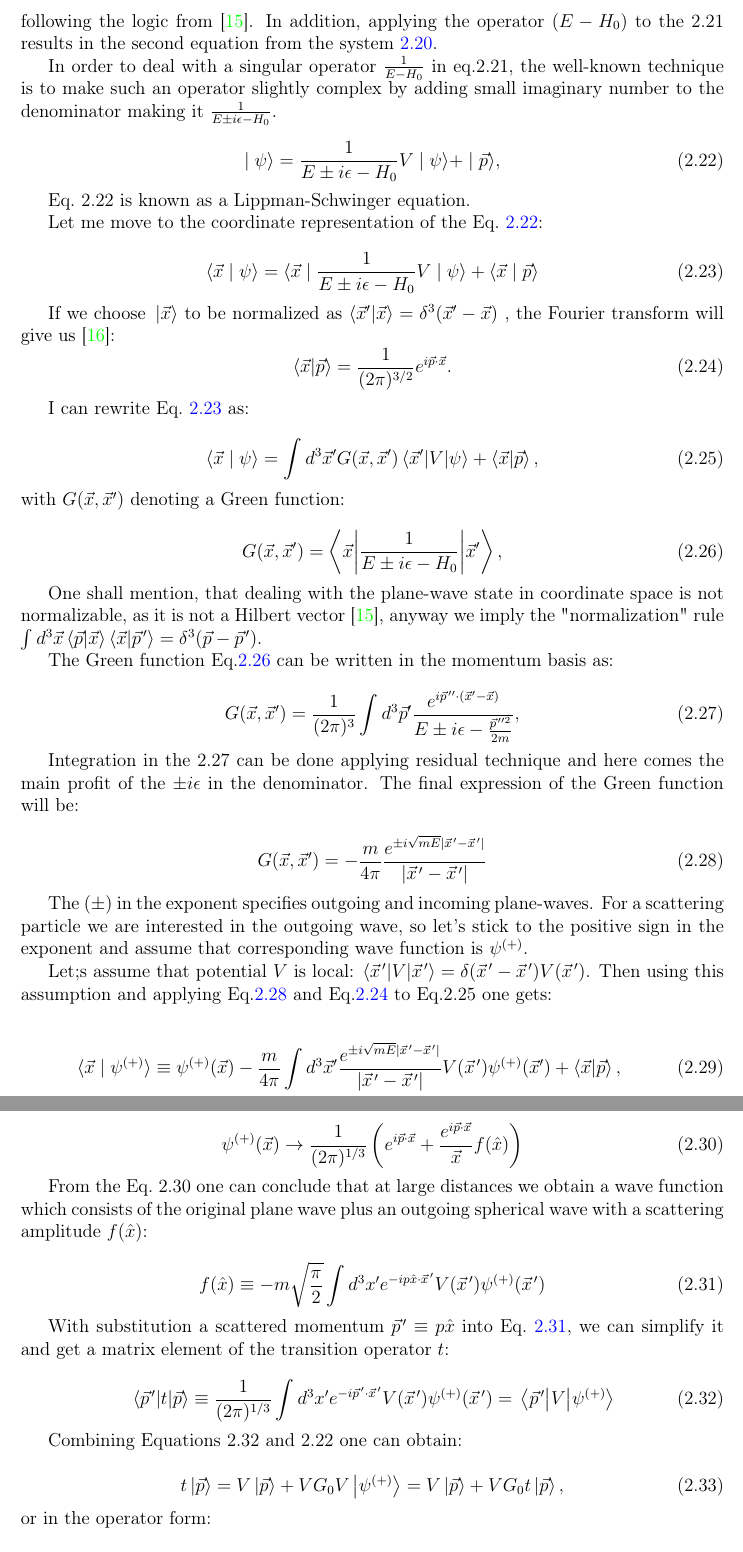
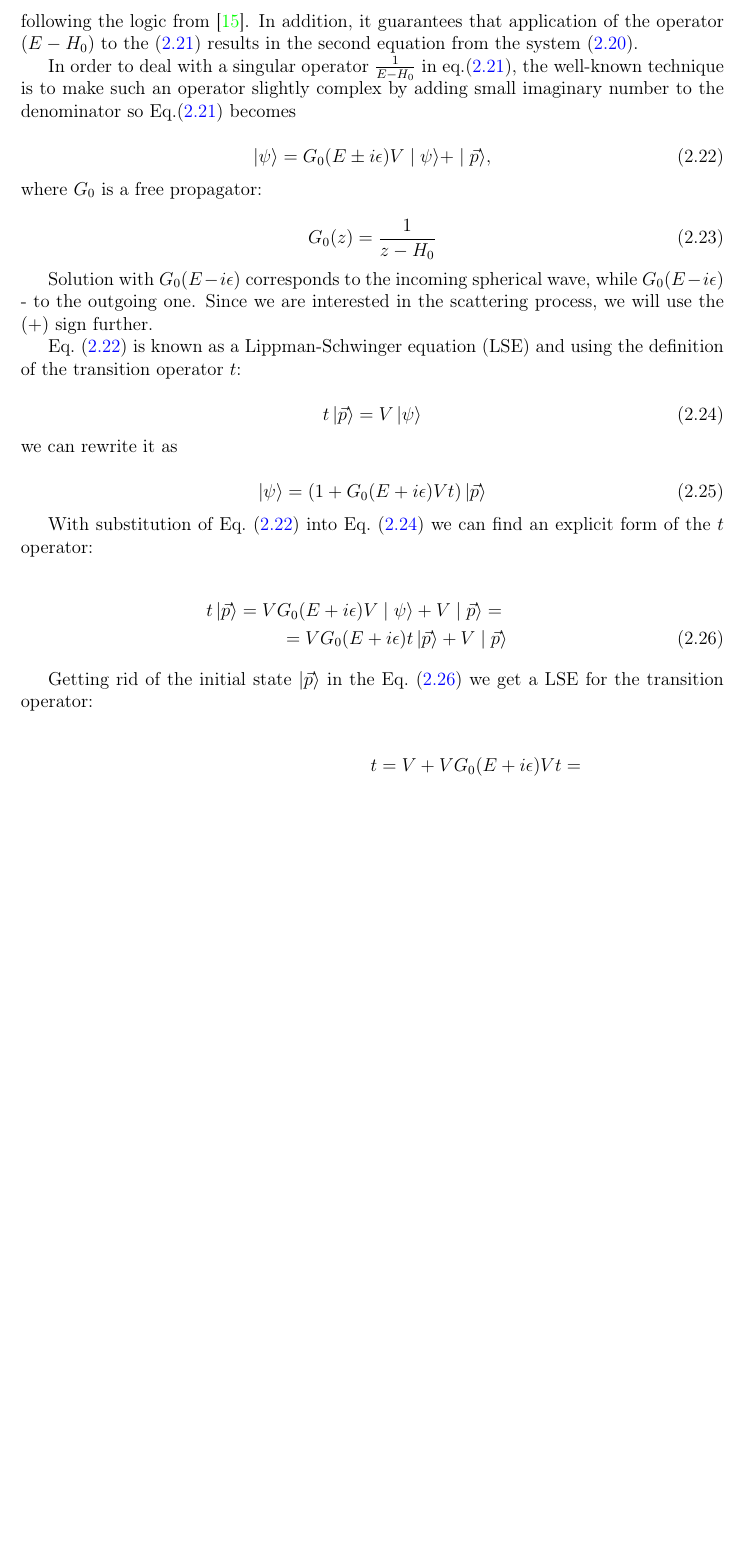
Before and after one commit to VitaliiUr/thesis, a LaTeX thesis (main.tex, which reads PhD-text/3_Theoretical_formalism/formalism.tex): two parts of pages 9 and 10 of 28 before the commit and part of page 9 of 27 after it, the two joined at a grey line, cut so that both start at the same text, the shorter picture padded with empty space. Compiled offline with pdfLaTeX.

Commit message:
formalism

```diff
--- a/PhD-text/3_Theoretical_formalism/formalism.tex
+++ b/PhD-text/3_Theoretical_formalism/formalism.tex
@@ -238,121 +237,159 @@ two-nucleon states.
-    and following the logic from \cite{Sakurai}. In addition, applying the operator $(E -H_0)$ to the
-    \ref*{psieq} results in the second equation from the system \ref{system}.
+    where $\mid \vec{p} \rangle$ was added artificially in order to satisfy a criterion mentioned above
+    and following the logic from \cite{Sakurai}. In addition, it guarantees that
+     application of the operator $(E -H_0)$ to the
+    (\ref{psieq}) results in the second equation from the system (\ref{system}).
 
-    In order to deal with a singular operator $\frac{1}{E - H_0}$ in eq.\ref*{psieq}, the well-known
+    In order to deal with a singular operator $\frac{1}{E - H_0}$ in eq.(\ref{psieq}), the well-known
     technique is to make such an operator slightly complex by adding small imaginary number to the denominator
-    making it  $\frac{1}{E \pm i\epsilon - H_0}$.
+    so Eq.(\ref{psieq}) becomes
+    % making it  $\frac{1}{E + i\epsilon - H_0}$.
 
     \begin{equation}
-        \mid \psi \rangle = \frac{1}{E \pm i\epsilon - H_0}V \mid \psi \rangle +  \mid \vec{p} \rangle,
+        \ket{\psi} = G_0(E \pm i\epsilon)V \mid \psi \rangle +  \mid \vec{p} \rangle,
         \label{lse}
     \end{equation}
-
-    Eq.~\ref*{lse} is known as a Lippman-Schwinger equation.
-
-    Let me move to the coordinate representation of the Eq.~\ref{lse}:
+    where $G_0$ is a free propagator:
 
     \begin{equation}
-    \langle \vec{x}  \mid \psi \rangle = \langle \vec{x}  \mid \frac{1}{E \pm i\epsilon - H_0}V \mid \psi \rangle + \langle \vec{x}  \mid \vec{p} \rangle
-    \label{lse_coord}
+        G_0(z) = \frac{1}{z - H_0}
     \end{equation}
 
-    If we choose $\ket*{\vec{x}}$ to be normalized as
-    $\braket{\vec{x}^\prime}{\vec{x}} = \delta^3(\vec{x}^\prime - \vec{x})$ ,
-    the Fourier transform will give us \cite{elster_lectures}:
+    Solution with $G_0(E - i\epsilon)$ corresponds to the incoming spherical wave,
+    while $G_0(E - i\epsilon)$ - to the outgoing one. Since we are interested in the scattering
+    process, we will use the $(+)$ sign further.
+
+    Eq.~(\ref{lse}) is known as a Lippman-Schwinger equation (LSE) and using
+    the definition of the transition operator $t$:
+
     \begin{equation}
-        \braket{\vec{x}}{\vec{p}} = \frac{1}{(2 \pi)^{3/2}} e^{i \vec{p} \cdot \vec{x}}.
-        \label{planewave}
+        t \ket{\vec{p}} = V \ket{\psi}
+        \label{t-op}
+    \end{equation}
+    we can rewrite it as
+
+    \begin{equation}
+        \ket{\psi} = (1 + G_0(E + i\epsilon)V t)  \ket {\vec{p}}
     \end{equation}
 
-    I can rewrite Eq.~\ref{lse_coord} as:
+    With substitution of \eq{lse} into \eq{t-op} we can find
+    an explicit form of the $t$ operator:
+
+    \begin{eqnarray}
+        t \ket{\vec{p}} = V G_0(E + i\epsilon)V \mid \psi \rangle +  V \mid \vec{p} \rangle = \nonumber\\
+        = V G_0(E + i\epsilon) t \ket{\vec{p}} +  V \mid \vec{p} \rangle
+        \label{top2}
+    \end{eqnarray}
+
+    Getting rid of the initial state $\ket{\vec{p}}$ in the \eq{top2} we get a LSE
+    for the transition operator:
+
+    \begin{eqnarray}
+        t = V + V G_0(E + i\epsilon)V t = \nonumber\\
+        = V + V G_0(E + i\epsilon) V + V G_0(E + i\epsilon) V G_0(E + i\epsilon)V t = ...
+    \end{eqnarray}
+
+    % Let me move to the coordinate representation of the Eq.~(\ref{lse}):
+
+    % \begin{equation}
+    % \langle \vec{x}  \mid \psi \rangle = \langle \vec{x}  \mid \frac{1}{E + i\epsilon - H_0}V \mid \psi \rangle + \langle \vec{x}  \mid \vec{p} \rangle
+    % \label{lse_coord}
+    % \end{equation}
+
+    % If we choose $\ket*{\vec{x}}$ to be normalized as
+    % $\braket{\vec{x}^\prime}{\vec{x}} = \delta^3(\vec{x}^\prime - \vec{x})$ ,
+    % the Fourier transform will give us \cite{elster_lectures}:
+    % \begin{equation}
+    %     \braket{\vec{x}}{\vec{p}} = \frac{1}{(2 \pi)^{3/2}} e^{i \vec{p} \cdot \vec{x}}.
+    %     \label{planewave}
+    % \end{equation}
+
+    % I can rewrite Eq.~(\ref{lse_coord}) as:
 
 
-    \begin{equation}
-        \langle \vec{x}  \mid \psi \rangle = \int d^3 \vec{x}^\prime G(\vec{x}, \vec{x}^\prime)
-        \matrixel{\vec{x}^\prime}{V} {\psi} + \braket{\vec{x}}{\vec{p}},
-        \label{lse_green}
-    \end{equation}
-    with $G(\vec{x}, \vec{x}^\prime)$ denoting a Green function:
+    % \begin{equation}
+    %     \langle \vec{x}  \mid \psi \rangle = \int d^3 \pvec{x}
+    %     \mel**{\vec{x}}{G_0(E + i\epsilon)}{\vec{x}^\prime}
+    %     \matrixel{\vec{x}^\prime}{V} {\psi} + \braket{\vec{x}}{\vec{p}},
+    %     \label{lse_green}
+    % \end{equation}
 
-    \begin{equation}
-        G(\vec{x}, \vec{x}^\prime) = \mel**{\vec{x}}{\frac{1}{E \pm i\epsilon - H_0}}{\vec{x}^\prime},
-        \label{green}
-    \end{equation}
-
-    One shall mention, that dealing with the plane-wave state in coordinate space
-    is not normalizable, as it is not a Hilbert vector \cite{Sakurai}, anyway we
-    imply the "normalization" rule
-    $\int d^3\vec{x} \braket{\vec{p}}{\vec{x}} \braket{\vec{x}}{\pvec{p}} = \delta^3(\vec{p} - \pvec{p})$.
+    % One shall mention, that dealing with the plane-wave state in coordinate space
+    % is not normalizable, as it is not a Hilbert vector \cite{Sakurai}, anyway we
+    % imply the "normalization" rule
+    % $\int d^3\vec{x} \braket{\vec{p}}{\vec{x}} \braket{\vec{x}}{\pvec{p}} = \delta^3(\vec{p} - \pvec{p})$.
 
 
-    The Green function Eq.\ref{green} can be written in the momentum basis as:
+    % % The Green function Eq.(\ref{green}) can be written in the momentum basis as:
 
-    \begin{equation}
-        G(\vec{x}, \vec{x}^\prime) = \frac{1}{(2\pi)^3} \int d^3 \vec{p}^\prime
-        \frac{e^{i\pvec{p}'\cdot(\vec{x}'-\vec{x})}}{E \pm i\epsilon - \frac{\pvec{p}^{\prime 2}}{2m}},
-        \label{green_momentum}
-    \end{equation}
+    % % \begin{equation}
+    % %     G(\vec{x}, \vec{x}^\prime) = \frac{1}{(2\pi)^3} \int d^3 \pvec{p}
+    % %     \frac{e^{i\pvec{p}\cdot(\vec{x}'-\vec{x})}}{E + i\epsilon - \frac{\pvec{p}^{2}}{2m}},
+    % %     \label{green_momentum}
+    % % \end{equation}
 
-    %  Moving to the spherical coordinates and introducing $r \equiv |x -x^\prime |$ I get Green function as:
+    % %  Moving to the spherical coordinates and introducing $r \equiv |x -x^\prime |$ I get Green function as:
+    % % Integration in the (\ref{lse_green}) can be done applying residual technique and here comes
+    % % the main profit of the $+ i\epsilon$ in the denominator.
+    % The final expression of the Green function can be found using
+    % standard residual technique and it will be:
 
-    Integration in the \ref*{green_momentum} can be done applying residual technique and here comes
-    the main profit of the $\pm i\epsilon$ in the denominator.
-    The final expression of the Green function will be:
+    % \begin{equation}
+    %     \mel**{\vec{x}}{G_0(E + i\epsilon)}{\vec{x}^\prime} =
+    %     - \frac{m}{4\pi} \frac{e^{i\sqrt{mE}|\pvec{x} -\pvec{x} |}}{|\pvec{x} -\pvec{x} |}
+    %     \label{green_final}
+    % \end{equation}
 
-    \begin{equation}
-        G(\vec{x}, \vec{x}^\prime) = - \frac{m}{4\pi} \frac{e^{\pm i\sqrt{mE}|\pvec{x} -\pvec{x} |}}{|\pvec{x} -\pvec{x} |}
-        \label{green_final}
-    \end{equation}
+    % % The $(+)$ in the exponent specifies outgoing and incoming plane-waves. For a scattering
+    % % state we are interested in the outgoing wave, so let's stick to the positive sign in the exponent
+    % % and assume that corresponding wave function is $\psi^{(+)}$.
 
-    The $(\pm)$ in the exponent specifies outgoing and incoming plane-waves. For a scattering
-    particle we are interested in the outgoing wave, so let's stick to the positive sign in the exponent
-    and assume that corresponding wave function is $\psi^{(+)}$.
+    % Assuming that potential $V$ is local (that is $\mel**{\pvec{x}}{V}{\pvec{x}} = \delta(\pvec{x} - \pvec{x})V(\pvec{x})$) we come to:
 
-    Let;s assume that potential $V$ is local: $\mel**{\pvec{x}}{V}{\pvec{x}} = \delta(\pvec{x} - \pvec{x})V(\pvec{x})$.
-    Then using this assumption and applying Eq.\ref{green_final} and
-    Eq.\ref{planewave} to Eq.\ref*{lse_green} one gets:
+    % \begin{equation}
+    %     \langle \vec{x}  \mid \psi^{(+)} \rangle \equiv \psi^{(+)}(\vec{x}) =
+    %     - \frac{m}{4\pi} \int d^3 \vec{x}^\prime \frac{e^{+ i\sqrt{mE}|\pvec{x} -\pvec{x} |}}{|\pvec{x} -\pvec{x} |}
+    %     V(\pvec{x}) \psi^{(+)}(\vec{x}^\prime) + \braket{\vec{x}}{\vec{p}},
+    %     \label{lse_green_explicit}
+    % \end{equation}
+    % which may be written in the asymptotic form (when $|\vec{x}| \rightarrow \infty$) as:
 
-    \begin{equation}
-        \langle \vec{x}  \mid \psi^{(+)} \rangle \equiv \psi^{(+)}(\vec{x})
-        - \frac{m}{4\pi} \int d^3 \vec{x}^\prime \frac{e^{\pm i\sqrt{mE}|\pvec{x} -\pvec{x} |}}{|\pvec{x} -\pvec{x} |}
-        V(\pvec{x}) \psi^{(+)}(\vec{x}^\prime) + \braket{\vec{x}}{\vec{p}},
-        \label{lse_green_explicit}
-    \end{equation}
-    which may be written in the asymptotic form (when $|\vec{x}| \rightarrow \infty$) as:
+    % \begin{equation}
+    %     \psi^{(+)}(\vec{x}) \rightarrow \frac{1}{(2\pi)^{1/3}}
+    %     \left( e^{i\vec{p} \cdot \vec{x}} + \frac{e^{i\vec{p} \cdot \vec{x}}}{\vec{x}} f(\hat{x}) \right)
+    %     \label{lse_green_explicit}
+    % \end{equation}
 
-    \begin{equation}
-        \psi^{(+)}(\vec{x}) \rightarrow \frac{1}{(2\pi)^{1/3}}
-        \left( e^{i\vec{p} \cdot \vec{x}} + \frac{e^{i\vec{p} \cdot \vec{x}}}{\vec{x}} f(\hat{x}) \right)
-        \label{lse_green_explicit}
-    \end{equation}
+    % From the Eq.~(\ref{lse_green_explicit}) one can conclude that at large distances
+    % we obtain a wave function which consists of the original plane wave plus
+    % an outgoing spherical wave with a scattering amplitude $f(\hat{x})$:
 
-    From the Eq.~\ref*{lse_green_explicit} one can conclude that at large distances
-    we obtain a wave function which consists of the original plane wave plus
-    an outgoing spherical wave with a scattering amplitude $f(\hat{x})$:
+    % \begin{equation}
+    %     f(\hat{x}) \equiv -m \sqrt{\frac{\pi}{2}} \int d^3 x^\prime e^{-ip\hat{x}\cdot\pvec{x}}
+    %     V(\pvec{x})\psi^{(+)}(\pvec{x})
+    %     %  = \mel{\pvec{p}}{V}{\psi^{(+)}}
+    %     \label{scat_ampl}
+    % \end{equation}
 
-    \begin{equation}
-        f(\hat{x}) \equiv -m \sqrt{\frac{\pi}{2}} \int d^3 x^\prime e^{-ip\hat{x}\cdot\pvec{x}}
-        V(\pvec{x})\psi^{(+)}(\pvec{x})
-        %  = \mel{\pvec{p}}{V}{\psi^{(+)}}
-        \label{scat_ampl}
-    \end{equation}
+    % With substitution a scattered momentum $\pvec{p} \equiv p\hat{x}$ into Eq.~(\ref{scat_ampl}),
+    % we can simplify it and get a matrix element of the transition operator $t$:
 
-    With substitution a scattered momentum $\pvec{p} \equiv p\hat{x}$ into Eq.~\ref{scat_ampl},
-    we can simplify it and get a matrix element of the transition operator $t$:
+    % \begin{equation}
+    %     \mel{\pvec{p}}{t}{\vec{p}} \equiv \frac{1}{(2\pi)^{1/3}} \int d^3 x^\prime e^{-i\pvec{p}\cdot\pvec{x}}
+    %     V(\pvec{x})\psi^{(+)}(\pvec{x}) = \mel{\pvec{p}}{V}{\psi^{(+)}}
+    %     \label{trans_operator_matrix_form}
+    % \end{equation}
 
-    \begin{equation}
-        \mel{\pvec{p}}{t}{\vec{p}} \equiv \frac{1}{(2\pi)^{1/3}} \int d^3 x^\prime e^{-i\pvec{p}\cdot\pvec{x}}
-        V(\pvec{x})\psi^{(+)}(\pvec{x}) = \mel{\pvec{p}}{V}{\psi^{(+)}}
-        \label{trans_operator_matrix_form}
-    \end{equation}
+    % Combining Equations (\ref{trans_operator_matrix_form}) and (\ref{lse}) one can obtain:
 
-    Combining Equations \ref*{trans_operator_matrix_form} and \ref*{lse} one can obtain:
+    % \begin{equation}
+    %     t \ket{\vec{p}} = V \ket{\vec{p}} + V G_0 V \ket{\psi^{(+)}}
+    %     =  V \ket{\vec{p}} + V G_0 t \ket{\vec{p}},
+    %     \label{lse_psi}
+    % \end{equation}
+    % or in the operator form:
 
-    \begin{equation}
-        t \ket{\vec{p}} = V \ket{\vec{p}} + V G_0 V \ket{\psi^{(+)}}
-        =  V \ket{\vec{p}} + V G_0 t \ket{\vec{p}},
-        \label{lse_psi}
-    \end{equation}
-    or in the operator form:
+    % \begin{equation}
+    %     t  =  V  + V G_0 t
+    %     \label{trans_operator}
+    % \end{equation}
 
-    \begin{equation}
--- a/main.tex
+++ b/main.tex
@@ -33,6 +33,7 @@
 \usepackage[bb=boondox]{mathalfa}
 \usepackage[mathscr]{euscript}
 \newcommand{\pvec}[1]{\vec{#1}\mkern2mu\vphantom{#1}'}
+\newcommand{\eq}[1]{Eq.~(\ref{#1})}
 \epstopdfDeclareGraphicsRule{.eps}{pdf}{.pdf}{%
   repstopdf --gsopt=-dCompatibilityLevel=1.5 #1 \OutputFile}
 %\usepackage[style=apa]{biblatex}
```
Also changed, not shown: PhD-text/Results/results.tex (+17 -7 lines), Papers/Experiment/Tornow.pdf (added), Papers/lecture7_lse.pdf (added), Papers/rozpedzik.pdf (added), PlotData/Figures_python/T20_T22_vs_en.pdf, PlotData/Figures_python/TOTAL_CROSSSECTION.pdf, PlotData/Figures_python/TOTAL_CROSSSECTION_SMALL_REGION.pdf (added), PlotData/Figures_python/TensorPower_Th24-48.pdf, PlotData/Figures_python/TensorPower_Th70-102.pdf, PlotData/Figures_python/Tensor_analyzing_power_angular_E100-140.pdf, PlotData/Figures_python/Tensor_analyzing_power_angular_E140-180.pdf, PlotData/Figures_python/Tensor_analyzing_power_angular_E180-230.pdf, PlotData/Figures_python/Tensor_analyzing_power_angular_E230-330.pdf, PlotData/Figures_python/Tensor_analyzing_power_angular_E25-45.pdf, 3 more files, 4 other files.
